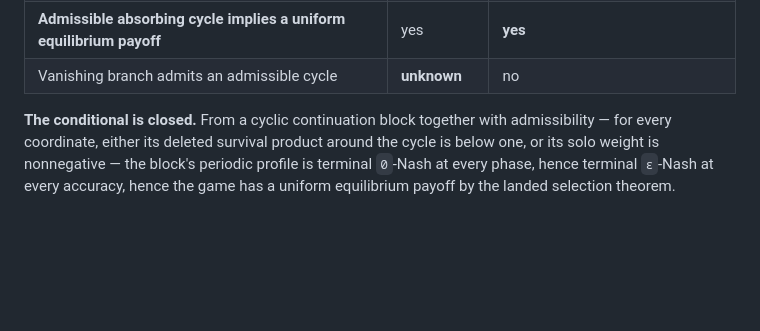
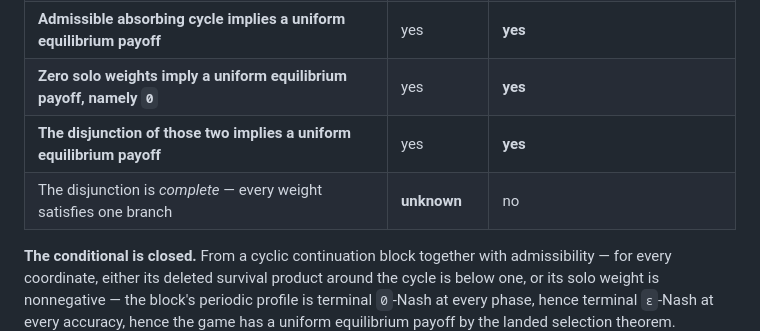
Before and after one commit to elazarg/GameTheory, a Markdown page: ideas/AbsorbingCycleCarrier/README.md, the part around the change. Rendered like a GitHub page; blank space fills up the shorter version.

```diff
--- a/ideas/AbsorbingCycleCarrier/README.md
+++ b/ideas/AbsorbingCycleCarrier/README.md
@@ -63,7 +63,9 @@ was caught only by an adversarial audit.
 | Cycle-pinned debt zero on the stationary chain | yes | yes |
 | The dichotomy | yes | **no** — the discounted family has no production analogue |
 | **Admissible absorbing cycle implies a uniform equilibrium payoff** | yes | **yes** |
-| Vanishing branch admits an admissible cycle | **unknown** | no |
+| **Zero solo weights imply a uniform equilibrium payoff, namely `0`** | yes | **yes** |
+| **The disjunction of those two implies a uniform equilibrium payoff** | yes | **yes** |
+| The disjunction is *complete* — every weight satisfies one branch | **unknown** | no |
 
 **The conditional is closed.** From a cyclic continuation block together with
 admissibility — for every coordinate, either its deleted survival product
```
Also changed, not shown: docs/uniform-equilibrium/FRONTIER.md (+8 -1 lines).
